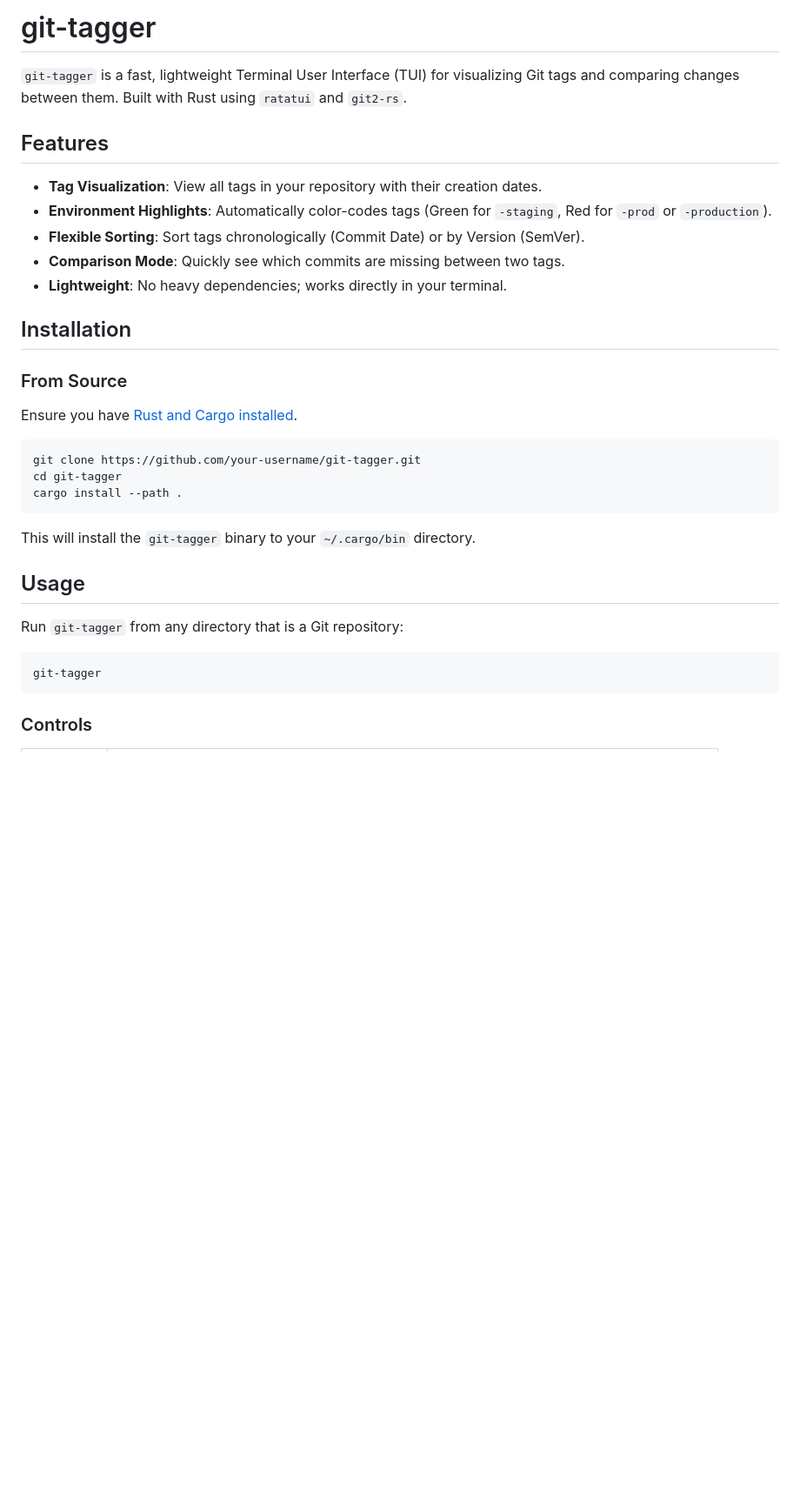
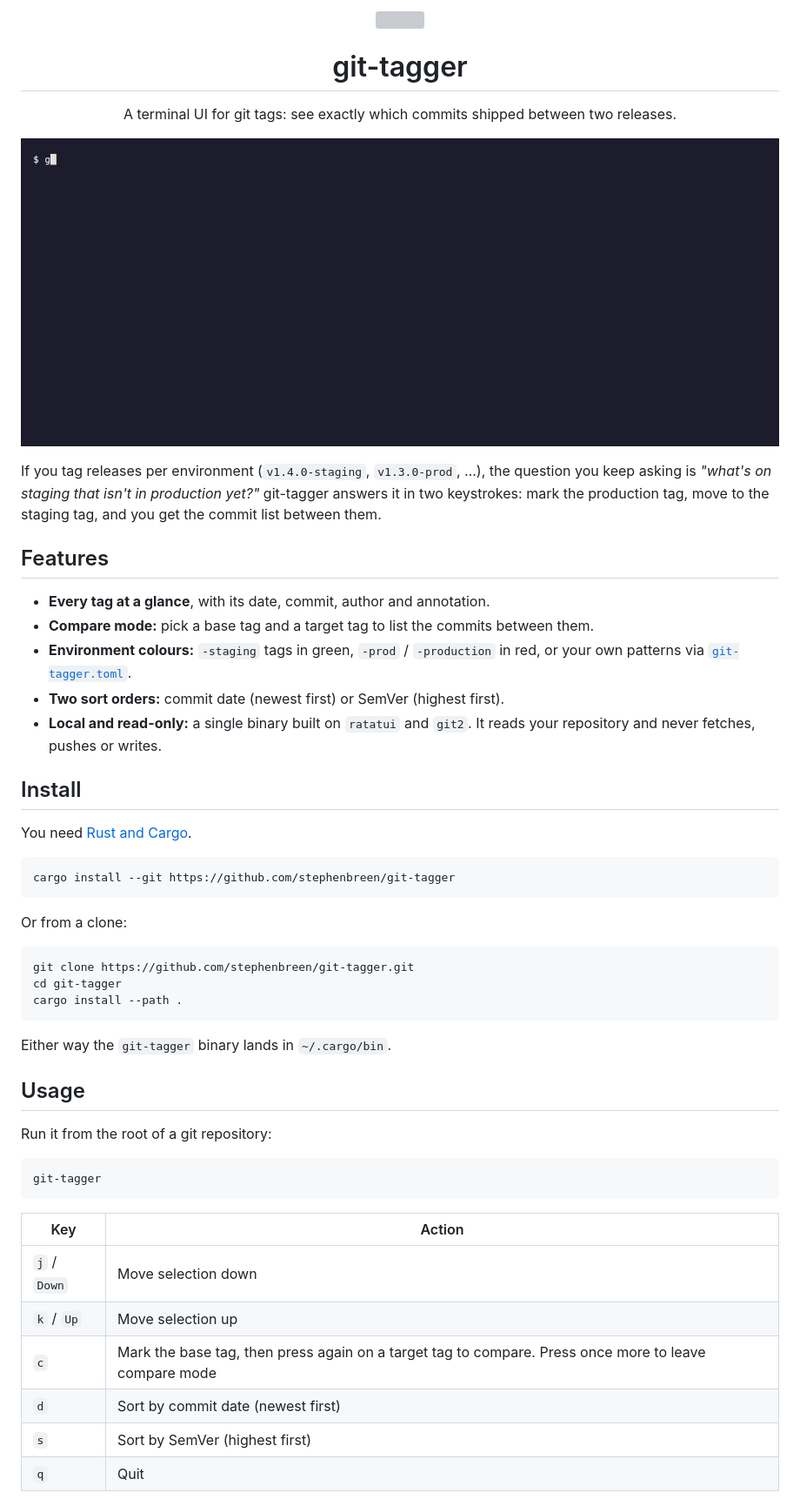
Before and after one commit to stephenbreen/git-tagger, a Markdown page: README.md, the part around one of its changes. Shown at 87% size. Drawn GitHub-style; pictures changed too: docs/media/demo.gif (added); blank space fills up the shorter version; grey boxes are pictures that could not be loaded.

Commit message:
docs: rewrite README with logo, demo GIF and config docs
- Fix the placeholder clone URL and add cargo install --git
- Document git-tagger.toml highlight patterns
- Add a VHS tape and demo-repo script so the GIF can be re-recorded
- Add a 1280x640 social preview card

````diff
--- a/README.md
+++ b/README.md
@@ -1,35 +1,63 @@
-# git-tagger
+<p align="center">
+  <img src="docs/media/logo.svg" width="96" height="96" alt="">
+</p>
 
-`git-tagger` is a fast, lightweight Terminal User Interface (TUI) for visualizing Git tags and comparing changes between them. Built with Rust using `ratatui` and `git2-rs`.
+<h1 align="center">git-tagger</h1>
+
+<p align="center">
+  A terminal UI for git tags: see exactly which commits shipped between two releases.
+</p>
+
+![git-tagger comparing the last production tag with the newest staging tag](docs/media/demo.gif)
+
+If you tag releases per environment (`v1.4.0-staging`, `v1.3.0-prod`, …),
+the question you keep asking is *"what's on staging that isn't in production
+yet?"* git-tagger answers it in two keystrokes: mark the production tag, move
+to the staging tag, and you get the commit list between them.
 
 ## Features
 
-- **Tag Visualization**: View all tags in your repository with their creation dates.
-- **Environment Highlights**: Automatically color-codes tags (Green for `-staging`, Red for `-prod` or `-production`).
-- **Flexible Sorting**: Sort tags chronologically (Commit Date) or by Version (SemVer).
-- **Comparison Mode**: Quickly see which commits are missing between two tags.
-- **Lightweight**: No heavy dependencies; works directly in your terminal.
+- **Every tag at a glance**, with its date, commit, author and annotation.
+- **Compare mode:** pick a base tag and a target tag to list the commits
+  between them.
+- **Environment colours:** `-staging` tags in green, `-prod` / `-production`
+  in red, or your own patterns via [`git-tagger.toml`](#configuration).
+- **Two sort orders:** commit date (newest first) or SemVer (highest first).
+- **Local and read-only:** a single binary built on `ratatui` and `git2`. It
+  reads your repository and never fetches, pushes or writes.
 
-## Installation
+## Install
 
-### From Source
-Ensure you have [Rust and Cargo installed](https://rustup.rs/).
+You need [Rust and Cargo](https://rustup.rs/).
 
 ```bash
-git clone https://github.com/your-username/git-tagger.git
+cargo install --git https://github.com/stephenbreen/git-tagger
+```
+
+Or from a clone:
+
+```bash
+git clone https://github.com/stephenbreen/git-tagger.git
 cd git-tagger
 cargo install --path .
 ```
 
-This will install the `git-tagger` binary to your `~/.cargo/bin` directory.
+Either way the `git-tagger` binary lands in `~/.cargo/bin`.
 
 ## Usage
 
-Run `git-tagger` from any directory that is a Git repository:
+Run it from the root of a git repository:
 
 ```bash
 git-tagger
 ```
 
-### Controls
+| Key          | Action                                                        |
+| ------------ | ------------------------------------------------------------- |
+| `j` / `Down` | Move selection down                                           |
+| `k` / `Up`   | Move selection up                                             |
+| `c`          | Mark the base tag, then press again on a target tag to compare. Press once more to leave compare mode |
+| `d`          | Sort by commit date (newest first)                            |
+| `s`          | Sort by SemVer (highest first)                                |
+| `q`          | Quit                                                          |
 
````
Also changed, not shown: other parts of README.md (+35 -9 lines), docs/media/social-preview.png (added), 3 other files.
